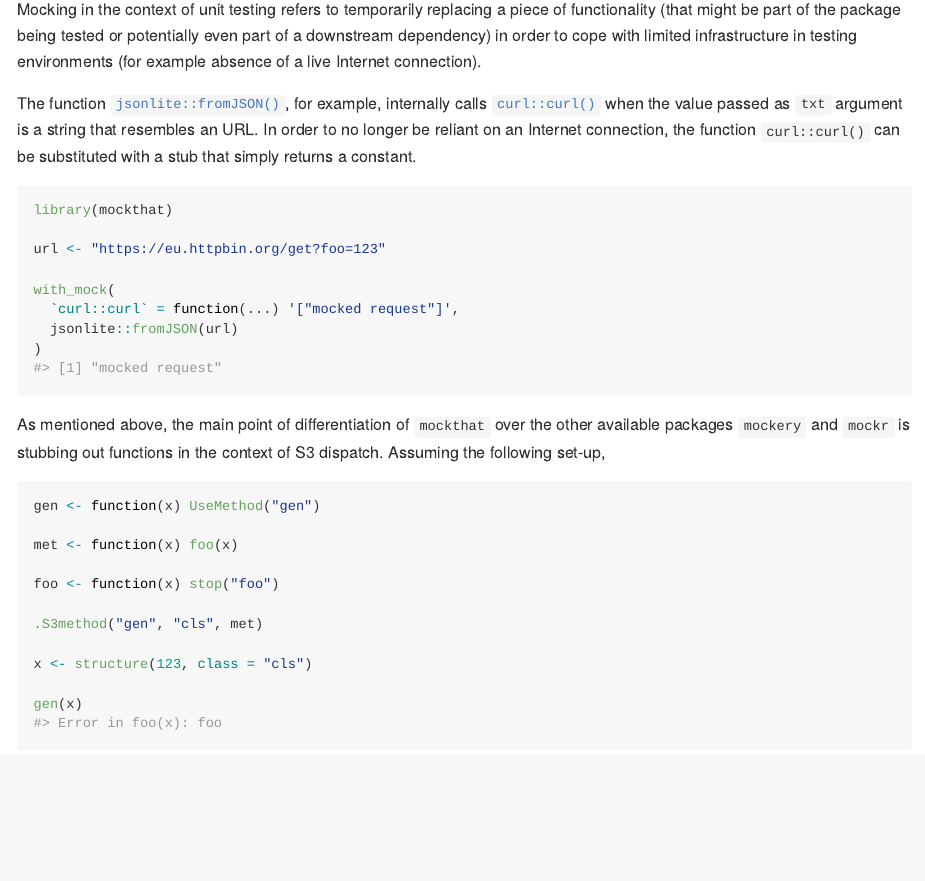
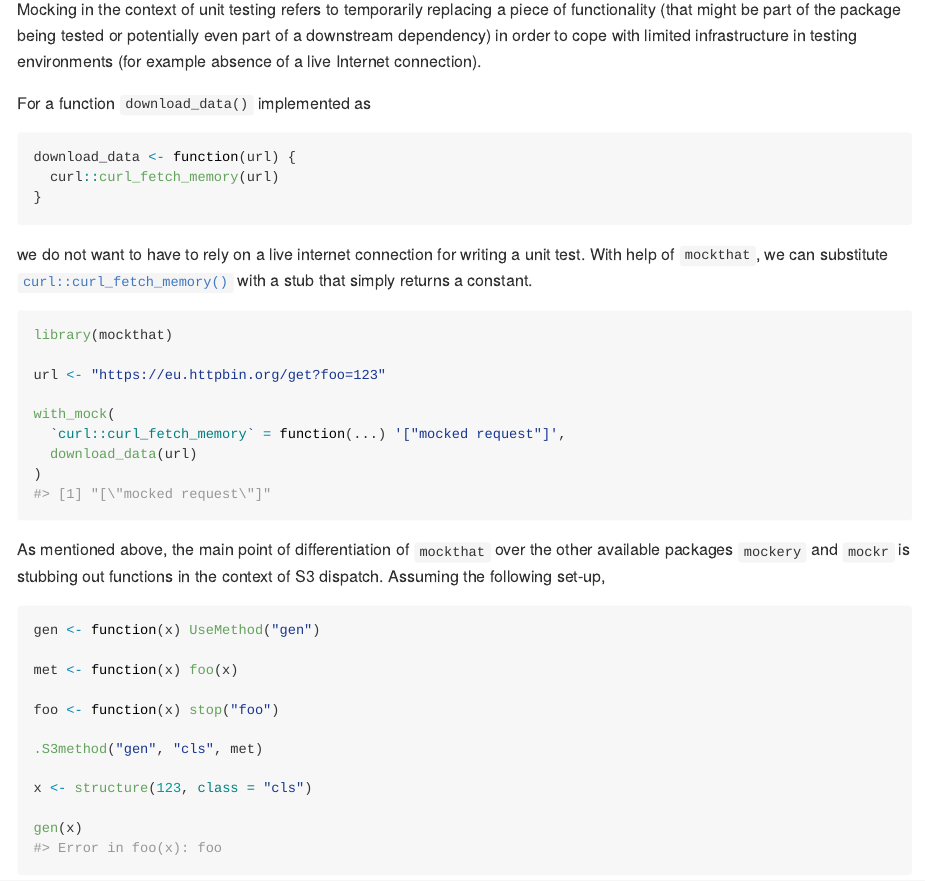
Before and after one commit to nbenn/mockthat, an R Markdown document (README.Rmd): the page in a window 1100 px wide, from 550 px down. The pictures show the output file README.md that the author committed with the source, drawn offline in the style of GitHub; badge pictures from the web are left out.

Commit message:
fix jsonlite issue

````diff
--- a/README.Rmd
+++ b/README.Rmd
@@ -40,16 +40,25 @@ A release version will be submitted to [CRAN](https://CRAN.R-project.org) shortl
 
 Mocking in the context of unit testing refers to temporarily replacing a piece of functionality (that might be part of the package being tested or potentially even part of a downstream dependency) in order to cope with limited infrastructure in testing environments (for example absence of a live Internet connection).
 
-The function [`jsonlite::fromJSON()`](https://rdrr.io/cran/jsonlite/man/fromJSON.html), for example, internally calls [`curl::curl()`](https://rdrr.io/cran/curl/man/curl.html) when the value passed as `txt` argument is a string that resembles an URL. In order to no longer be reliant on an Internet connection, the function `curl::curl()` can be substituted with a stub that simply returns a constant.
+For a function `download_data()` implemented as
 
-```{r example}
+```{r fun-setup}
+download_data <- function(url) {
+  curl::curl_fetch_memory(url)
+}
+```
+
+we do not want to have to rely on a live internet connection for writing a unit test. With help of `mockthat`, we can substitute [`curl::curl_fetch_memory()`](https://rdrr.io/cran/curl/man/curl_fetch.html) with a stub that simply returns a
+constant.
+
+```{r fun-example}
 library(mockthat)
 
 url <- "https://eu.httpbin.org/get?foo=123"
 
 with_mock(
-  `curl::curl` = function(...) '["mocked request"]',
-  jsonlite::fromJSON(url)
+  `curl::curl_fetch_memory` = function(...) '["mocked request"]',
+  download_data(url)
 )
 ```
 
````
Also changed, not shown: R/mock.R (+2 -24 lines), README.md, 3 other files.
